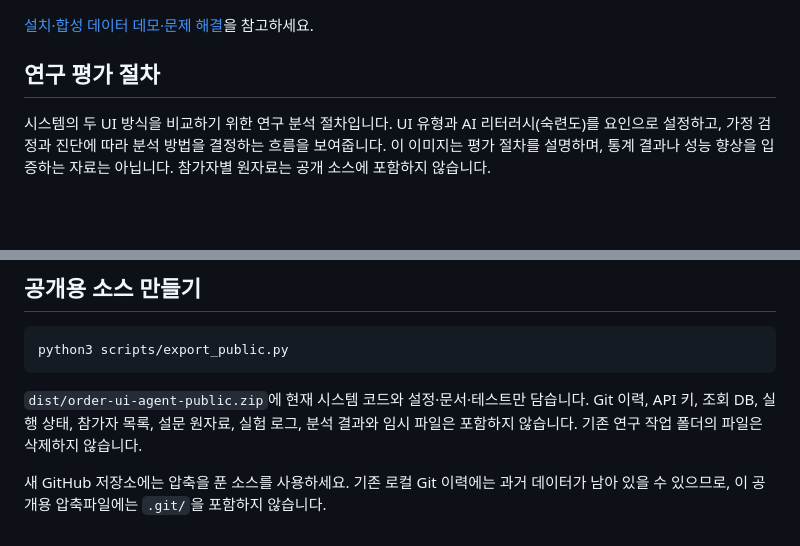
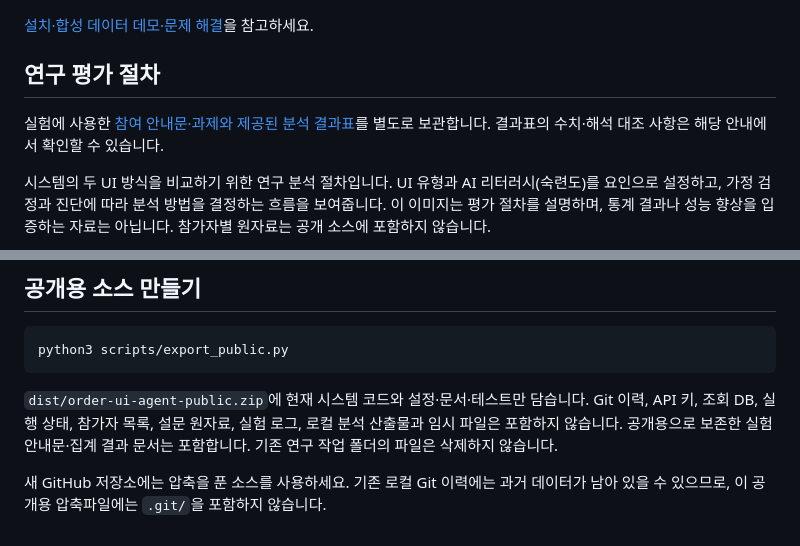
Before and after one commit to kim-chanhee/order-ui-agent, a Markdown page: docs/system-guide.md, 2 parts joined by grey strips. Rendered like a GitHub page; blank space fills up the shorter version.

Commit message:
docs: archive participant guide and study results

````diff
--- a/docs/system-guide.md
+++ b/docs/system-guide.md
@@ -132,6 +132,8 @@ tests/         # 격리된 SQLite 기반 실행 검증
 
 ## 연구 평가 절차
 
+실험에 사용한 [참여 안내문·과제와 제공된 분석 결과표](experiments/README.md)를 별도로 보관합니다. 결과표의 수치·해석 대조 사항은 해당 안내에서 확인할 수 있습니다.
+
 시스템의 두 UI 방식을 비교하기 위한 연구 분석 절차입니다. UI 유형과 AI 리터러시(숙련도)를 요인으로 설정하고, 가정 검정과 진단에 따라 분석 방법을 결정하는 흐름을 보여줍니다. 이 이미지는 평가 절차를 설명하며, 통계 결과나 성능 향상을 입증하는 자료는 아닙니다. 참가자별 원자료는 공개 소스에 포함하지 않습니다.
 
 ![이원분산분석 모형 설정부터 가정 검정과 최종 결과 보고까지의 연구 분석 절차](images/evaluation-process.png)
@@ -142,6 +144,6 @@ tests/         # 격리된 SQLite 기반 실행 검증
 python3 scripts/export_public.py
 ```
 
-`dist/order-ui-agent-public.zip`에 현재 시스템 코드와 설정·문서·테스트만 담습니다. Git 이력, API 키, 조회 DB, 실행 상태, 참가자 목록, 설문 원자료, 실험 로그, 분석 결과와 임시 파일은 포함하지 않습니다. 기존 연구 작업 폴더의 파일은 삭제하지 않습니다.
+`dist/order-ui-agent-public.zip`에 현재 시스템 코드와 설정·문서·테스트만 담습니다. Git 이력, API 키, 조회 DB, 실행 상태, 참가자 목록, 설문 원자료, 실험 로그, 로컬 분석 산출물과 임시 파일은 포함하지 않습니다. 공개용으로 보존한 실험 안내문·집계 결과 문서는 포함합니다. 기존 연구 작업 폴더의 파일은 삭제하지 않습니다.
 
 새 GitHub 저장소에는 압축을 푼 소스를 사용하세요. 기존 로컬 Git 이력에는 과거 데이터가 남아 있을 수 있으므로, 이 공개용 압축파일에는 `.git/`을 포함하지 않습니다.
````
Also changed, not shown: Data/A2UI/README.md (+2 -2 lines), README.md (+3 -0 lines), docs/experiments/README.md (added, +40 -0 lines), docs/experiments/participant-guide-v2.md (added, +129 -0 lines), docs/experiments/study-results.md (added, +336 -0 lines), docs/experiments/images/study-results-1.png (added), docs/experiments/images/study-results-2.png (added), 4 other files.
